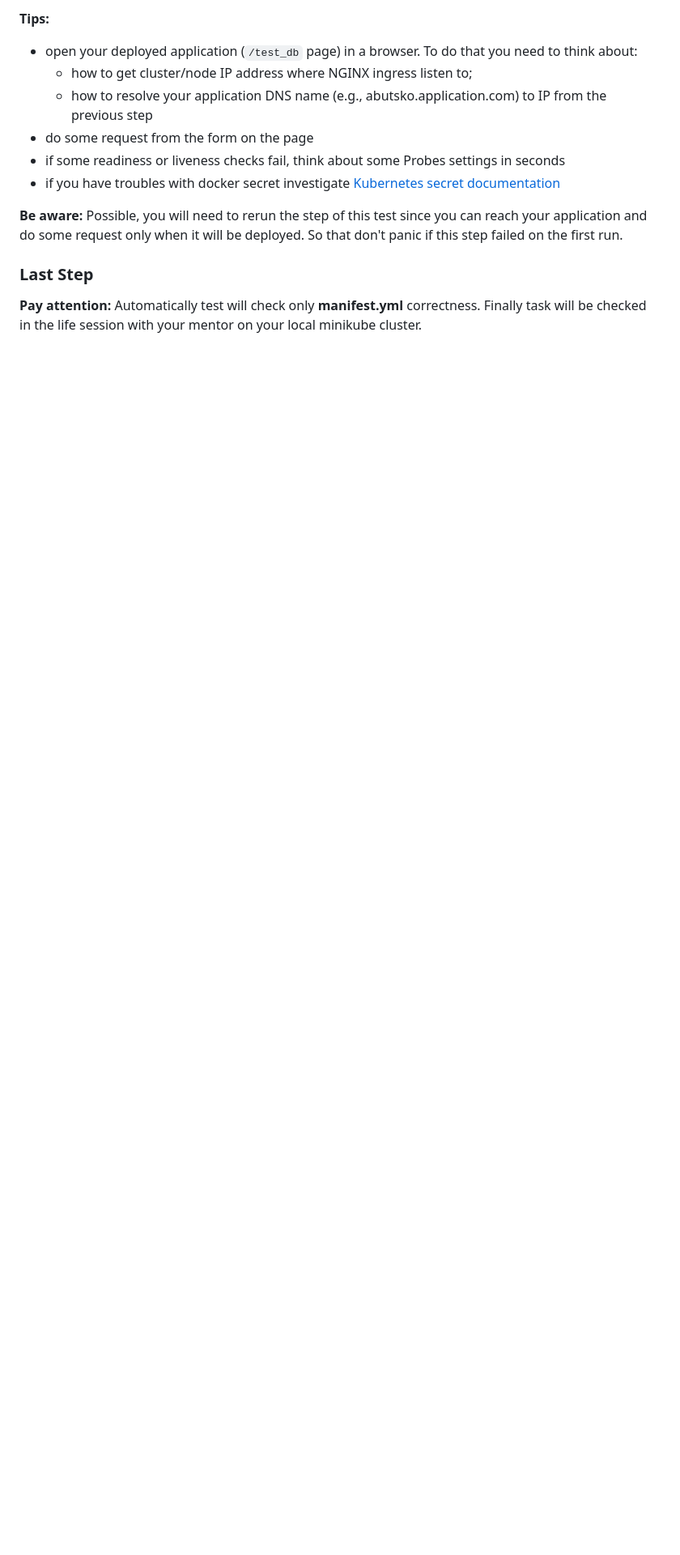
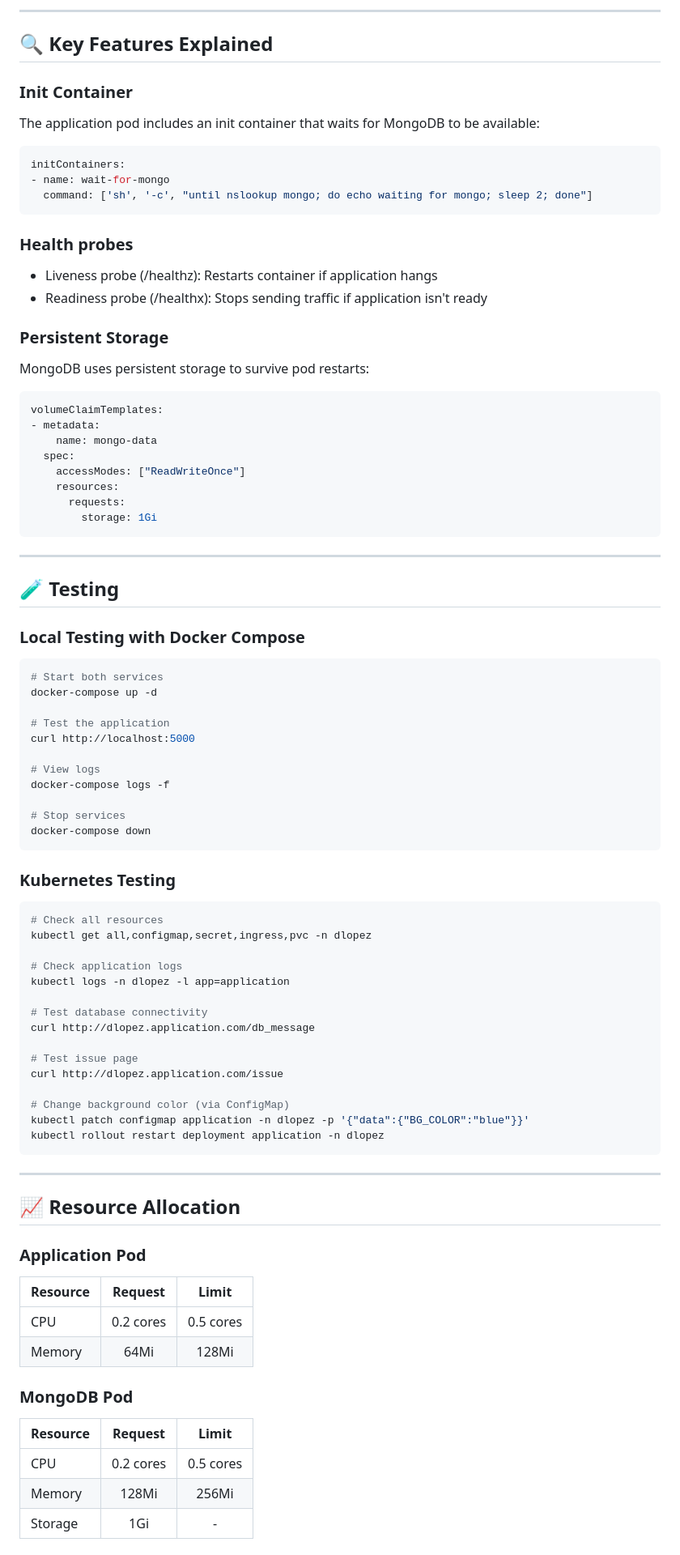
Before and after one commit to 99Diego/Kubernetes-3-Tier-Application-Deployment, a Markdown page: README.md, the part around one of its changes. Shown at 81% size. Rendered like a GitHub page; blank space fills up the shorter version.

Commit message:
Fix: README fixed

````diff
--- a/README.md
+++ b/README.md
@@ -251,19 +163,89 @@ secret/docker-secret created
 ```
 
-**Tips:**
-- open your deployed application (`/test_db` page) in a browser. To do that you need to think about:
-    - how to get cluster/node IP address where NGINX ingress listen to;
-    - how to resolve your application DNS name (e.g., abutsko.application.com) to IP from the previous step
-- do some request from the form on the page
-- if some readiness or liveness checks fail, think about some Probes settings in seconds
-- if you have troubles with docker secret investigate [Kubernetes secret documentation](https://kubernetes.io/docs/concepts/configuration/secret/#docker-config-secrets)
+---
 
-**Be aware:**
-Possible, you will need to rerun the step of this test since you can reach your application and do some request only when it will be deployed.
-So that don't panic if this step failed on the first run.
+## 🔍 Key Features Explained
+### Init Container
+The application pod includes an init container that waits for MongoDB to be available:
 
-### Last Step
+```yaml
+initContainers:
+- name: wait-for-mongo
+  command: ['sh', '-c', "until nslookup mongo; do echo waiting for mongo; sleep 2; done"]
+```
 
-**Pay attention:**
-Automatically test will check only **manifest.yml** correctness.
-Finally task will be checked in the life session with your mentor on your local minikube cluster.
+### Health probes
+* Liveness probe (/healthz): Restarts container if application hangs
+* Readiness probe (/healthx): Stops sending traffic if application isn't ready
+
+### Persistent Storage
+MongoDB uses persistent storage to survive pod restarts:
+
+```yaml
+volumeClaimTemplates:
+- metadata:
+    name: mongo-data
+  spec:
+    accessModes: ["ReadWriteOnce"]
+    resources:
+      requests:
+        storage: 1Gi
+```
+
+---
+
+## 🧪 Testing
+### Local Testing with Docker Compose
+
+```bash
+# Start both services
+docker-compose up -d
+
+# Test the application
+curl http://localhost:5000
+
+# View logs
+docker-compose logs -f
+
+# Stop services
+docker-compose down
+```
+
+### Kubernetes Testing
+
+ ```bash
+# Check all resources
+kubectl get all,configmap,secret,ingress,pvc -n dlopez
+
+# Check application logs
+kubectl logs -n dlopez -l app=application
+
+# Test database connectivity
+curl http://dlopez.application.com/db_message
+
+# Test issue page
+curl http://dlopez.application.com/issue
+
+# Change background color (via ConfigMap)
+kubectl patch configmap application -n dlopez -p '{"data":{"BG_COLOR":"blue"}}'
+kubectl rollout restart deployment application -n dlopez
+ ```
+
+---
+
+## 📈 Resource Allocation
+### Application Pod
+
+|   Resource    |      Request    |   Limit    |
+| ------------- |:---------------:|:----------:|
+|    CPU        |   0.2 cores     | 0.5 cores  |
+|    Memory     |   64Mi          |   128Mi    |
+
+### MongoDB Pod
+
+|   Resource    |      Request    |   Limit    |
+| ------------- |:---------------:|:----------:|
+|    CPU        |   0.2 cores     | 0.5 cores  |
+|    Memory     |     128Mi       |   256Mi    |
+|    Storage    |      1Gi        |     -      |
+
````
Also changed, not shown: other parts of README.md (+190 -209 lines).
